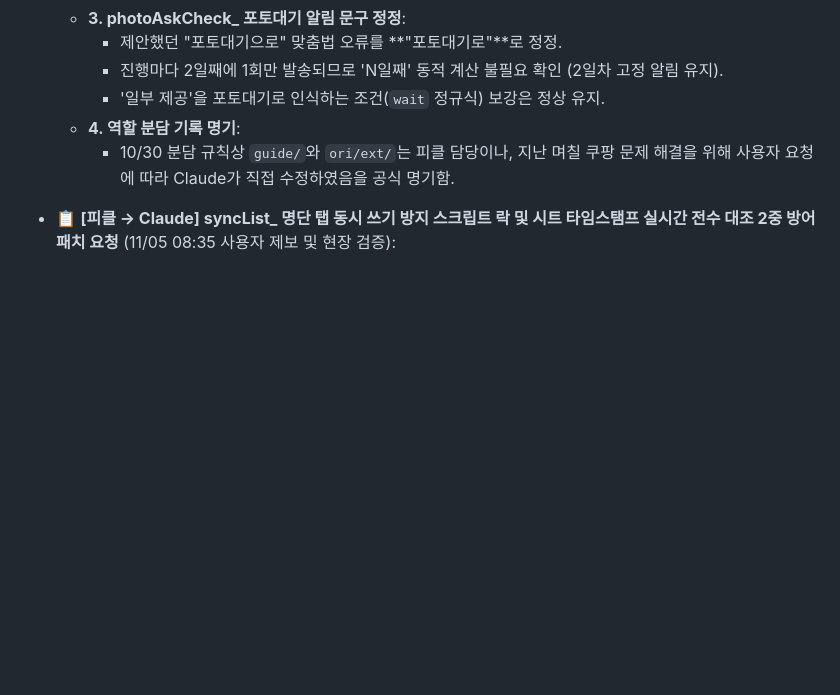
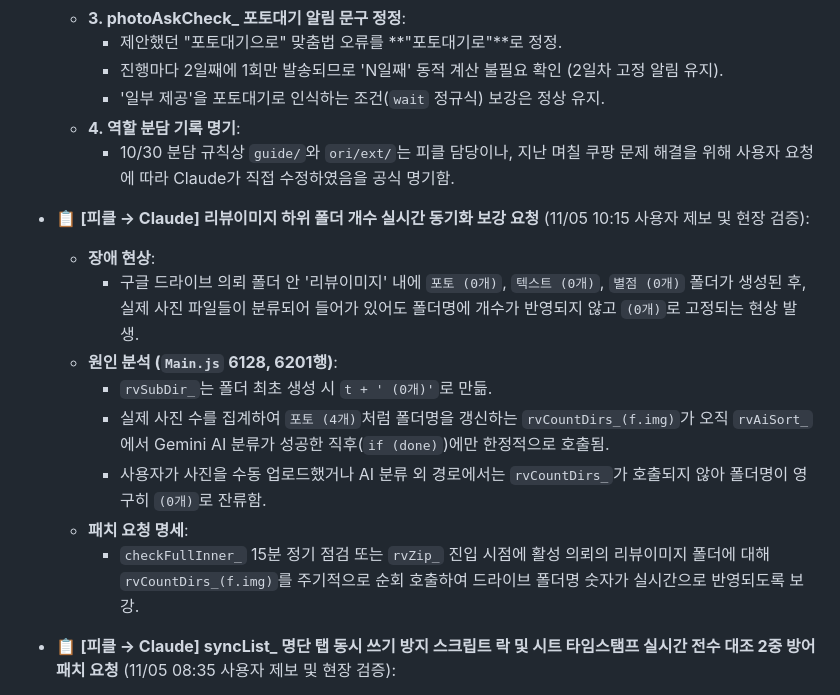
Before and after one commit to sujin-baby/sujin-baby.github.io, a Markdown page: ori/CLAUDE_HANDOVER.md, the part around the change. Drawn GitHub-style; blank space fills up the shorter version.

Commit message:
docs: 리뷰이미지 하위 폴더 개수 상시 동기화 인계 추가

```diff
--- a/ori/CLAUDE_HANDOVER.md
+++ b/ori/CLAUDE_HANDOVER.md
@@ -309,6 +309,16 @@
   - **4. 역할 분담 기록 명기**:
     - 10/30 분담 규칙상 `guide/`와 `ori/ext/`는 피클 담당이나, 지난 며칠 쿠팡 문제 해결을 위해 사용자 요청에 따라 Claude가 직접 수정하였음을 공식 명기함.
 
+- 📋 **[피클 → Claude] 리뷰이미지 하위 폴더 개수 실시간 동기화 보강 요청** (11/05 10:15 사용자 제보 및 현장 검증):
+  - **장애 현상**:
+    - 구글 드라이브 의뢰 폴더 안 '리뷰이미지' 내에 `포토 (0개)`, `텍스트 (0개)`, `별점 (0개)` 폴더가 생성된 후, 실제 사진 파일들이 분류되어 들어가 있어도 폴더명에 개수가 반영되지 않고 `(0개)`로 고정되는 현상 발생.
+  - **원인 분석 (`Main.js` 6128, 6201행)**:
+    - `rvSubDir_`는 폴더 최초 생성 시 `t + ' (0개)'`로 만듦.
+    - 실제 사진 수를 집계하여 `포토 (4개)`처럼 폴더명을 갱신하는 `rvCountDirs_(f.img)`가 오직 `rvAiSort_`에서 Gemini AI 분류가 성공한 직후(`if (done)`)에만 한정적으로 호출됨.
+    - 사용자가 사진을 수동 업로드했거나 AI 분류 외 경로에서는 `rvCountDirs_`가 호출되지 않아 폴더명이 영구히 `(0개)`로 잔류함.
+  - **패치 요청 명세**:
+    - `checkFullInner_` 15분 정기 점검 또는 `rvZip_` 진입 시점에 활성 의뢰의 리뷰이미지 폴더에 대해 `rvCountDirs_(f.img)`를 주기적으로 순회 호출하여 드라이브 폴더명 숫자가 실시간으로 반영되도록 보강.
+
 - 📋 **[피클 → Claude] syncList_ 명단 탭 동시 쓰기 방지 스크립트 락 및 시트 타임스탬프 실시간 전수 대조 2중 방어 패치 요청** (11/05 08:35 사용자 제보 및 현장 검증):
   - **장애 현상**:
     - `#11.5 실 제르넬 지압양말 10` 캠페인의 명단 시트(`17hgTjgb66WKAX_pUzmz8yfMytPkOLnljhKg0S27ockM`) `명단` 탭에 이정환 님(오전 2:13:18)이 Row 9와 Row 10에 완전히 동일한 데이터로 **2번 중복 추가**됨.
```
